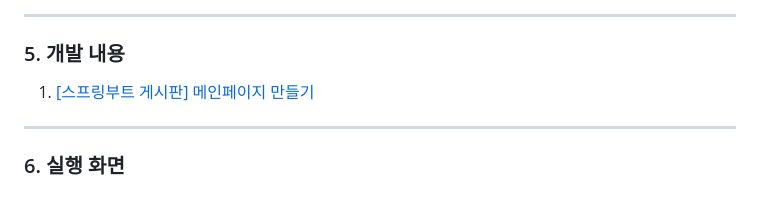
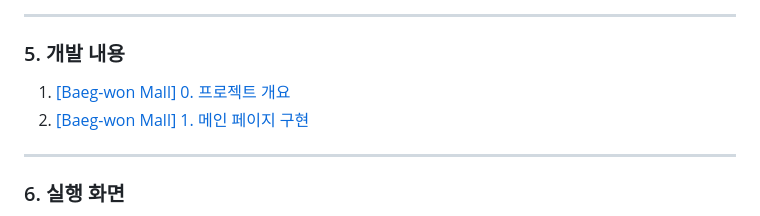
Before and after one commit to daegwonkim/Clothing-Gallery, a Markdown page: README.md, the part around the change. Drawn GitHub-style.

```diff
--- a/README.md
+++ b/README.md
@@ -80,7 +80,8 @@
 <hr>
 
 ### 5. 개발 내용
-1. [[스프링부트 게시판] 메인페이지 만들기](https://daegwonkim.tistory.com/249)
+1. [[Baeg-won Mall] 0. 프로젝트 개요](https://daegwonkim.tistory.com/455)
+2. [[Baeg-won Mall] 1. 메인 페이지 구현](https://daegwonkim.tistory.com/456)
 
 <hr>
 
```
